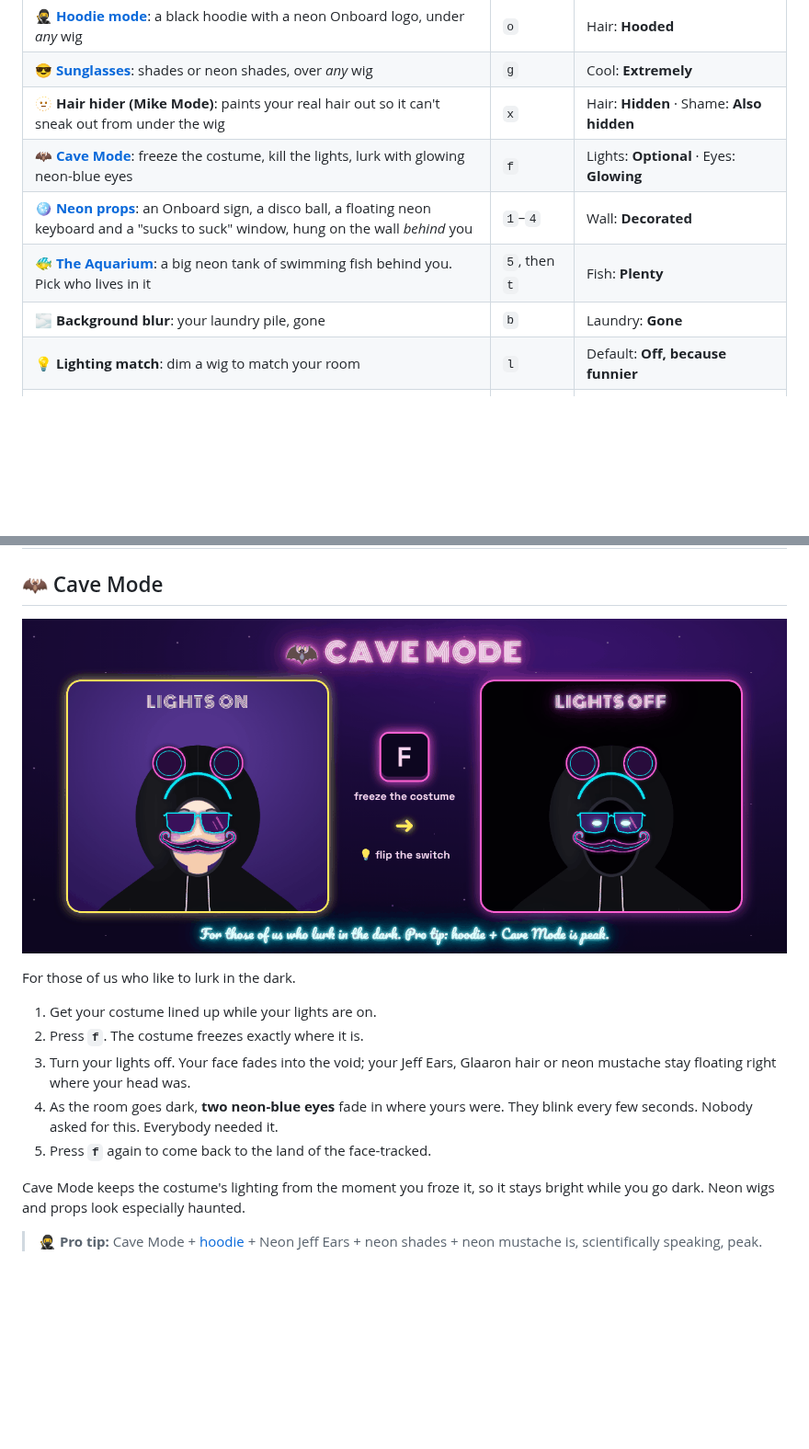
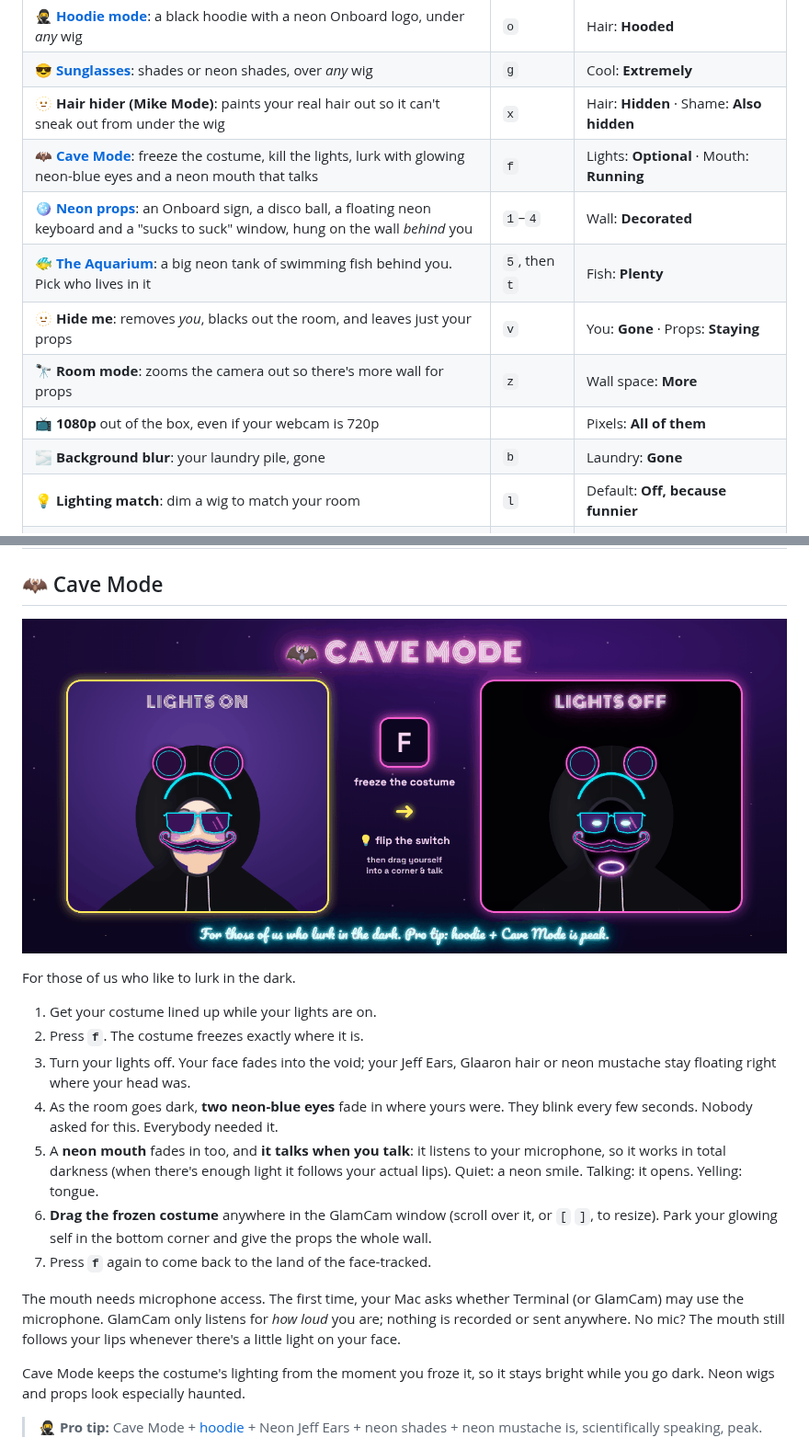
Before and after one commit to jdonohoo/glamcam, a Markdown page: README.md, 2 parts joined by grey strips. Shown at 92% size. Rendered like a GitHub page; pictures changed too: assets/cave.png; blank space fills up the shorter version.

```diff
--- a/README.md
+++ b/README.md
@@ -86,9 +86,12 @@ Every feature is one key away. Click the GlamCam window and go.
 | 🥷 **[Hoodie mode](#-hoodie--shades)**: a black hoodie with a neon Onboard logo, under *any* wig | `o` | Hair: **Hooded** |
 | 😎 **[Sunglasses](#-hoodie--shades)**: shades or neon shades, over *any* wig | `g` | Cool: **Extremely** |
 | 🫥 **Hair hider (Mike Mode)**: paints your real hair out so it can't sneak out from under the wig | `x` | Hair: **Hidden** · Shame: **Also hidden** |
-| 🦇 **[Cave Mode](#-cave-mode)**: freeze the costume, kill the lights, lurk with glowing neon-blue eyes | `f` | Lights: **Optional** · Eyes: **Glowing** |
+| 🦇 **[Cave Mode](#-cave-mode)**: freeze the costume, kill the lights, lurk with glowing neon-blue eyes and a neon mouth that talks | `f` | Lights: **Optional** · Mouth: **Running** |
 | 🪩 **[Neon props](#-neon-props)**: an Onboard sign, a disco ball, a floating neon keyboard and a "sucks to suck" window, hung on the wall *behind* you | `1`–`4` | Wall: **Decorated** |
 | 🐠 **[The Aquarium](#-the-aquarium)**: a big neon tank of swimming fish behind you. Pick who lives in it | `5`, then `t` | Fish: **Plenty** |
+| 🫥 **Hide me**: removes *you*, blacks out the room, and leaves just your props | `v` | You: **Gone** · Props: **Staying** |
+| 🔭 **Room mode**: zooms the camera out so there's more wall for props | `z` | Wall space: **More** |
+| 📺 **1080p** out of the box, even if your webcam is 720p | | Pixels: **All of them** |
 | 🌫️ **Background blur**: your laundry pile, gone | `b` | Laundry: **Gone** |
 | 💡 **Lighting match**: dim a wig to match your room | `l` | Default: **Off, because funnier** |
 | 🧪 **[Make your own wig](#-make-your-own-wig)**: any photo, any hair | `--make-wig` | Kevins: **Unlimited** |
@@ -105,7 +108,11 @@ For those of us who like to lurk in the dark.
 2. Press **`f`**. The costume freezes exactly where it is.
 3. Turn your lights off. Your face fades into the void; your Jeff Ears, Glaaron hair or neon mustache stay floating right where your head was.
 4. As the room goes dark, **two neon-blue eyes** fade in where yours were. They blink every few seconds. Nobody asked for this. Everybody needed it.
-5. Press **`f`** again to come back to the land of the face-tracked.
+5. A **neon mouth** fades in too, and **it talks when you talk**: it listens to your microphone, so it works in total darkness (when there's enough light it follows your actual lips). Quiet: a neon smile. Talking: it opens. Yelling: tongue.
+6. **Drag the frozen costume** anywhere in the GlamCam window (scroll over it, or `[` `]`, to resize). Park your glowing self in the bottom corner and give the props the whole wall.
+7. Press **`f`** again to come back to the land of the face-tracked.
+
+The mouth needs microphone access. The first time, your Mac asks whether Terminal (or GlamCam) may use the microphone. GlamCam only listens for *how loud* you are; nothing is recorded or sent anywhere. No mic? The mouth still follows your lips whenever there's a little light on your face.
 
 Cave Mode keeps the costume's lighting from the moment you froze it, so it stays bright while you go dark. Neon wigs and props look especially haunted.
 
```
Also changed, not shown: other parts of README.md (+12 -4 lines), .github/release-notes.md (+1 -1 lines), assets/keys.png, assets/wardrobe.png, 4 other files.
